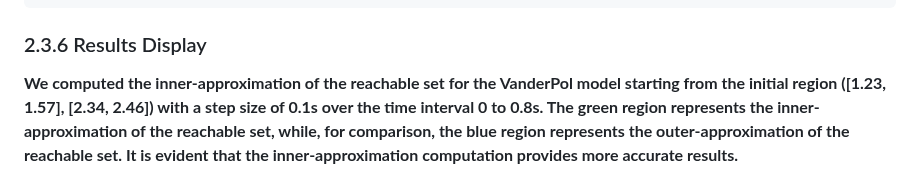
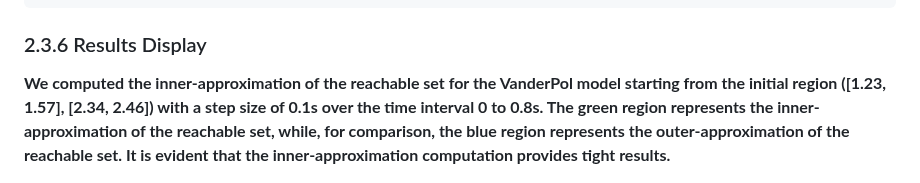
Before and after one commit to ASAG-ISCAS/BdryReach, a Markdown page: README.md, the part around the change. GitHub-like rendering.

````diff
--- a/README.md
+++ b/README.md
@@ -271,7 +271,7 @@ plt::show();
 ```
 ### 2.3.6 Results Display
 
-**We computed the inner-approximation of the reachable set for the VanderPol model starting from the initial region ([1.23, 1.57], [2.34, 2.46]) with a step size of 0.1s over the time interval 0 to 0.8s. The green region represents the inner-approximation of the reachable set, while, for comparison, the blue region represents the outer-approximation of the reachable set. It is evident that the inner-approximation computation provides more accurate results.**
+**We computed the inner-approximation of the reachable set for the VanderPol model starting from the initial region ([1.23, 1.57], [2.34, 2.46]) with a step size of 0.1s over the time interval 0 to 0.8s. The green region represents the inner-approximation of the reachable set, while, for comparison, the blue region represents the outer-approximation of the reachable set. It is evident that the inner-approximation computation provides tight results.**
 <p align="center">
   <img src=result_picture/2.3.6.png>
 </p>
````
